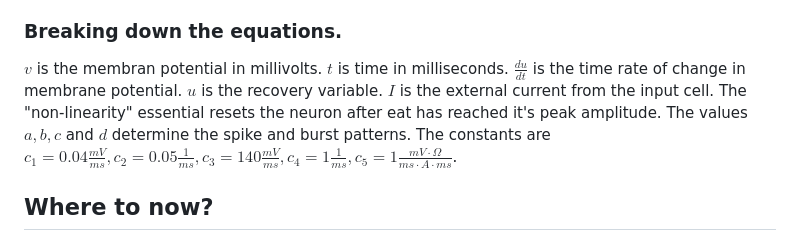
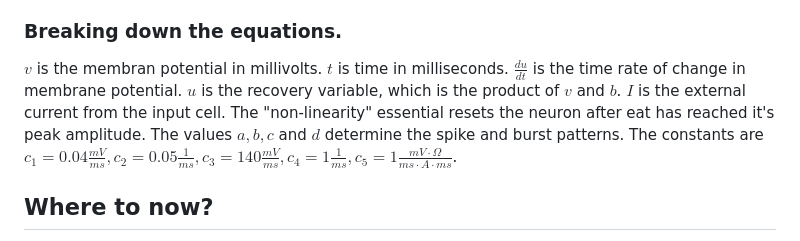
Before and after one commit to w-decker/brain-circuit-stim, a Markdown page: README.md, the part around the change. Drawn GitHub-style.

```diff
--- a/README.md
+++ b/README.md
@@ -56,7 +56,7 @@ Let's dive into this more.
 
 ### Breaking down the equations.
 
-$v$ is the membran potential in millivolts. $t$ is time in milliseconds. $\frac{du}{dt}$ is the time rate of change in membrane potential. $u$ is the recovery variable. $I$ is the external current from the input cell. The "non-linearity" essential resets the neuron after eat has reached it's peak amplitude. The values $a, b, c$ and $d$ determine the spike and burst patterns. The constants are $c_1 = 0.04 \frac{mV}{ms}, c_2 = 0.05 \frac{1}{ms}, c_3 = 140 \frac{mV}{ms}, c_4 = 1 \frac{1}{ms}, c_5 = 1 \frac{mV \cdot \Omega}{ms \cdot A \cdot ms}$.
+$v$ is the membran potential in millivolts. $t$ is time in milliseconds. $\frac{du}{dt}$ is the time rate of change in membrane potential. $u$ is the recovery variable, which is the product of $v$ and $b$. $I$ is the external current from the input cell. The "non-linearity" essential resets the neuron after eat has reached it's peak amplitude. The values $a, b, c$ and $d$ determine the spike and burst patterns. The constants are $c_1 = 0.04 \frac{mV}{ms}, c_2 = 0.05 \frac{1}{ms}, c_3 = 140 \frac{mV}{ms}, c_4 = 1 \frac{1}{ms}, c_5 = 1 \frac{mV \cdot \Omega}{ms \cdot A \cdot ms}$.
 
 ## Where to now?
 
```
